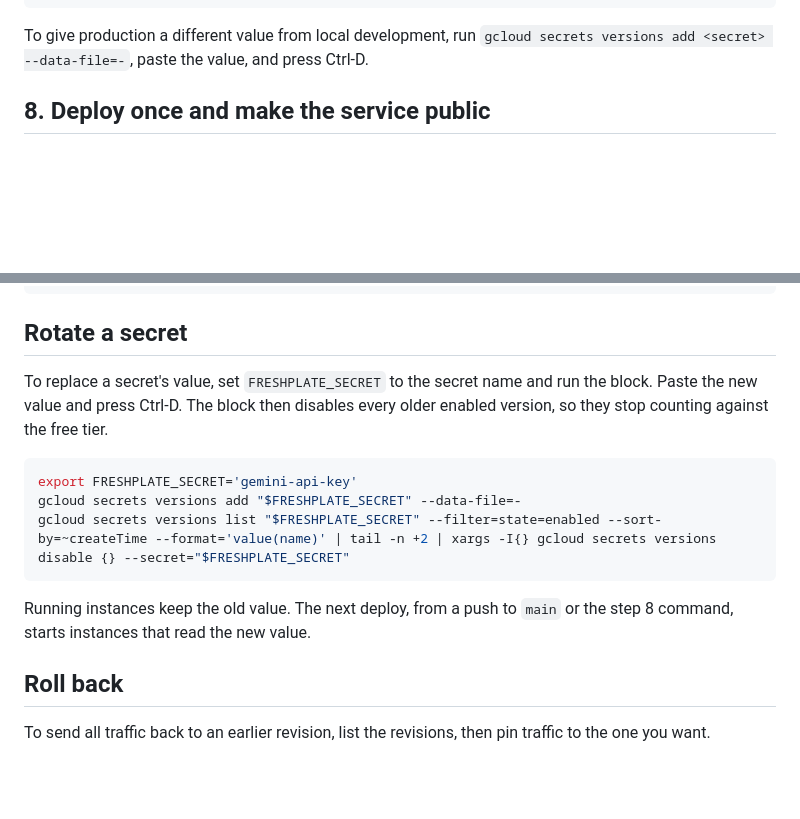
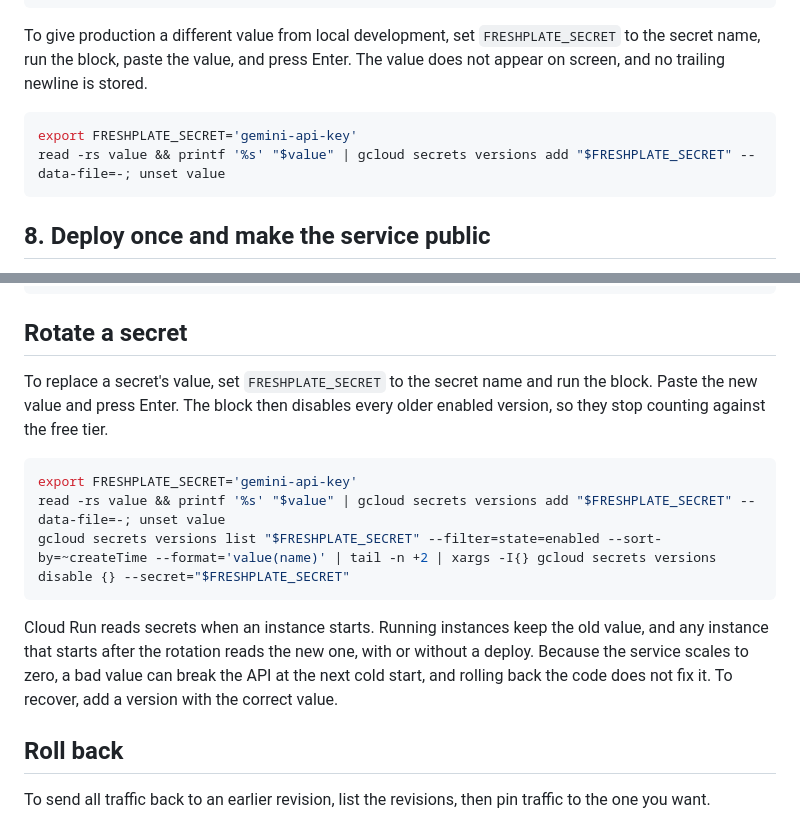
Before and after one commit to brandon-sanchez/FreshPlate, a Markdown page: docs/deployment.md, 2 parts joined by grey strips. Rendered like a GitHub page; blank space fills up the shorter version.

Commit message:
docs: store pasted secrets without a trailing newline
The guide said to paste a value into gcloud secrets versions add and
press Ctrl-D. Pressing Enter first is a natural habit, and it stores a
trailing newline. A newline in SUPABASE_URL breaks the JWKS URL and
every authenticated request, while /health still passes. Read the
value with read -rs and pipe it with printf so no newline is stored
and the value stays off screen.

Also correct the rotation note: Cloud Run reads secrets at instance
start, so with scale-to-zero a new value takes effect at the next cold
start, not only at the next deploy.

Refs #36

````diff
--- a/docs/deployment.md
+++ b/docs/deployment.md
@@ -110,7 +110,12 @@ done
 gcloud secrets list --format='table(name)'
 ```
 
-To give production a different value from local development, run `gcloud secrets versions add <secret> --data-file=-`, paste the value, and press Ctrl-D.
+To give production a different value from local development, set `FRESHPLATE_SECRET` to the secret name, run the block, paste the value, and press Enter. The value does not appear on screen, and no trailing newline is stored.
+
+```bash
+export FRESHPLATE_SECRET='gemini-api-key'
+read -rs value && printf '%s' "$value" | gcloud secrets versions add "$FRESHPLATE_SECRET" --data-file=-; unset value
+```
 
 ## 8. Deploy once and make the service public
 
@@ -177,15 +182,15 @@ gh run list --repo="$FRESHPLATE_REPO" --workflow=Deploy --limit=5
 
 ## Rotate a secret
 
-To replace a secret's value, set `FRESHPLATE_SECRET` to the secret name and run the block. Paste the new value and press Ctrl-D. The block then disables every older enabled version, so they stop counting against the free tier.
+To replace a secret's value, set `FRESHPLATE_SECRET` to the secret name and run the block. Paste the new value and press Enter. The block then disables every older enabled version, so they stop counting against the free tier.
 
 ```bash
 export FRESHPLATE_SECRET='gemini-api-key'
-gcloud secrets versions add "$FRESHPLATE_SECRET" --data-file=-
+read -rs value && printf '%s' "$value" | gcloud secrets versions add "$FRESHPLATE_SECRET" --data-file=-; unset value
 gcloud secrets versions list "$FRESHPLATE_SECRET" --filter=state=enabled --sort-by=~createTime --format='value(name)' | tail -n +2 | xargs -I{} gcloud secrets versions disable {} --secret="$FRESHPLATE_SECRET"
 ```
 
-Running instances keep the old value. The next deploy, from a push to `main` or the step 8 command, starts instances that read the new value.
+Cloud Run reads secrets when an instance starts. Running instances keep the old value, and any instance that starts after the rotation reads the new one, with or without a deploy. Because the service scales to zero, a bad value can break the API at the next cold start, and rolling back the code does not fix it. To recover, add a version with the correct value.
 
 ## Roll back
 
````
